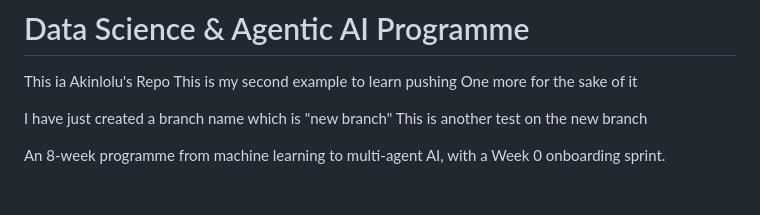
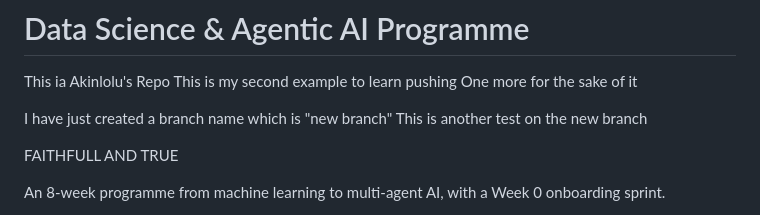
Before and after one commit to Gifted199/ds-october-2026, a Markdown page: README.md, the part around the change. Rendered like a GitHub page; blank space fills up the shorter version.

Commit message:
Created a new Branch

```diff
--- a/README.md
+++ b/README.md
@@ -5,6 +5,8 @@ One more for the sake of it
 
 I have just created a branch name which is "new branch"
 This is another test on the new branch
+
+FAITHFULL AND TRUE
 
 An 8-week programme from machine learning to multi-agent AI, with a Week 0 onboarding sprint.
 
```
